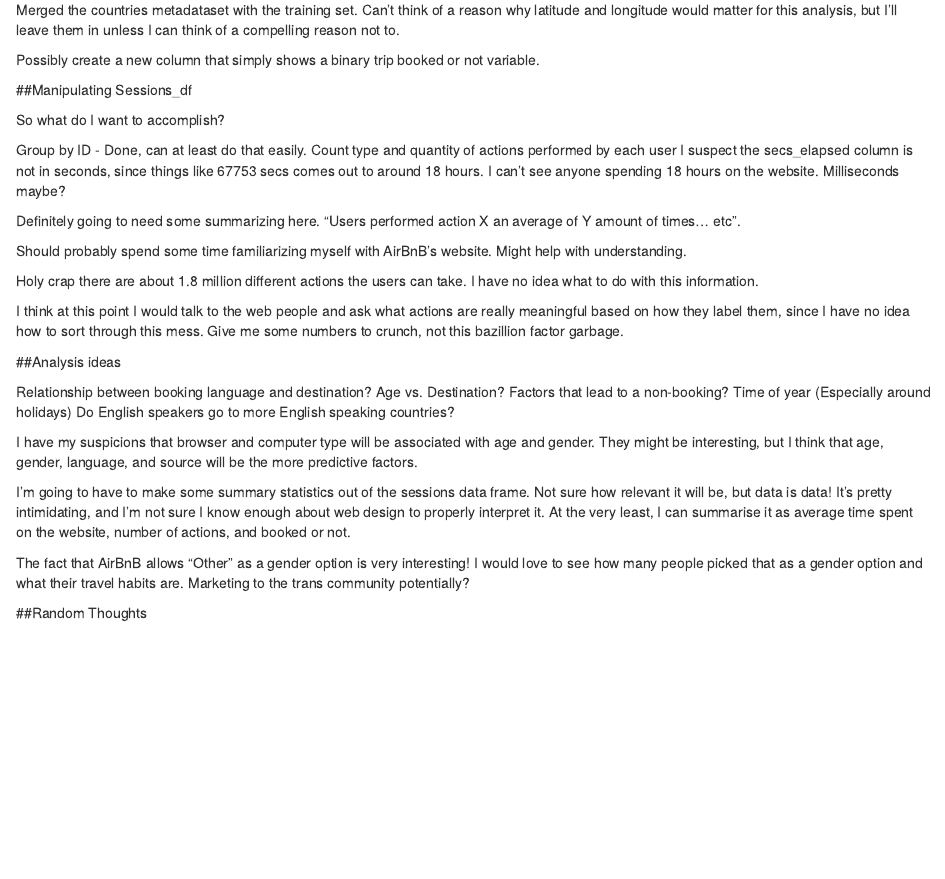
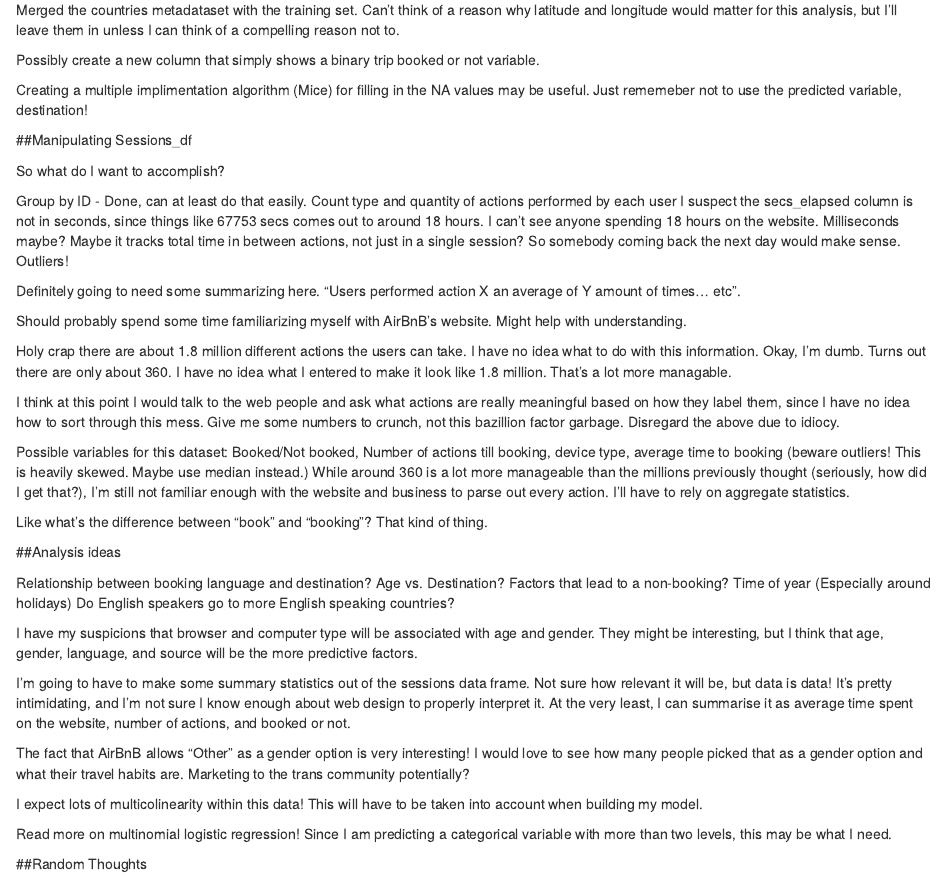
Before and after one commit to zrodnick/airbnb_capstone, an R Markdown document (Notes.Rmd): the page in a window 1100 px wide, from 240 px down. Rendered offline with R 4.5, knitr and Pandoc, with nearby package versions.

Commit message:
Fixed some derpitude on my part.

```diff
--- a/Notes.Rmd
+++ b/Notes.Rmd
@@ -15,21 +15,28 @@ Merged the countries metadataset with the training set. Can't think of a reason
 
 Possibly create a new column that simply shows a binary trip booked or not variable.
 
+Creating a multiple implimentation algorithm (Mice) for filling in the NA values may be useful. Just rememeber not to use the predicted variable, destination!
+
 ##Manipulating Sessions_df
 
 So what do I want to accomplish?
 
 Group by ID - Done, can at least do that easily.
 Count type and quantity of actions performed by each user
-I suspect the secs_elapsed column is not in seconds, since things like 67753 secs comes out to around 18 hours. I can't see anyone spending 18 hours on the website. Milliseconds maybe?
+I suspect the secs_elapsed column is not in seconds, since things like 67753 secs comes out to around 18 hours. I can't see anyone spending 18 hours on the website. Milliseconds maybe? Maybe it tracks total time in between actions, not just in a single session? So somebody coming back the next day would make sense. Outliers!
 
 Definitely going to need some summarizing here. "Users performed action X an average of Y amount of times... etc".
 
 Should probably spend some time familiarizing myself with AirBnB's website. Might help with understanding.
 
-Holy crap there are about 1.8 million different actions the users can take. I have no idea what to do with this information.
+Holy crap there are about 1.8 million different actions the users can take. I have no idea what to do with this information. Okay, I'm dumb. Turns out there are only about 360. I have no idea what I entered to make it look like 1.8 million. That's a lot more managable.
 
 I think at this point I would talk to the web people and ask what actions are really meaningful based on how they label them, since I have no idea how to sort through this mess. Give me some numbers to crunch, not this bazillion factor garbage.
+Disregard the above due to idiocy.
+
+Possible variables for this dataset: Booked/Not booked, Number of actions till booking, device type, average time to booking (beware outliers! This is heavily skewed. Maybe use median instead.) While around 360 is a lot more manageable than the millions previously thought (seriously, how did I get that?), I'm still not familiar enough with the website and business to parse out every action. I'll have to rely on aggregate statistics.
+
+Like what's the difference between "book" and "booking"? That kind of thing.
 
 ##Analysis ideas
 
@@ -45,6 +52,10 @@ I'm going to have to make some summary statistics out of the sessions data frame
 
 The fact that AirBnB allows "Other" as a gender option is very interesting! I would love to see how many people picked that as a gender option and what their travel habits are. Marketing to the trans community potentially?
 
+I expect lots of multicolinearity within this data! This will have to be taken into account when building my model.
+
+Read more on multinomial logistic regression! Since I am predicting a categorical variable with more than two levels, this may be what I need.
+
 
 ##Random Thoughts
 
```
Also changed, not shown: MilestoneReport.Rmd (+3 -2 lines), wrangle_code.R (+3 -0 lines).
